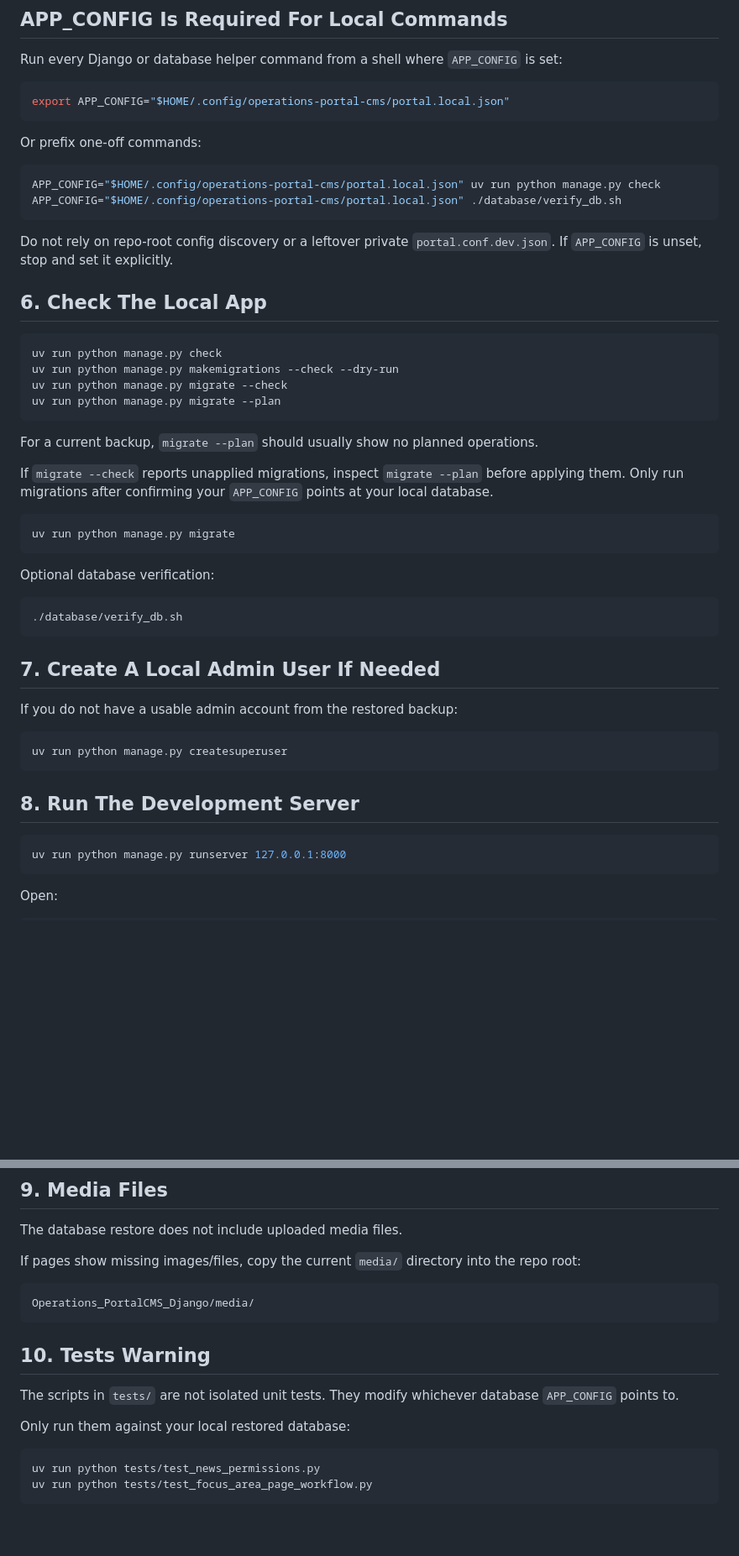
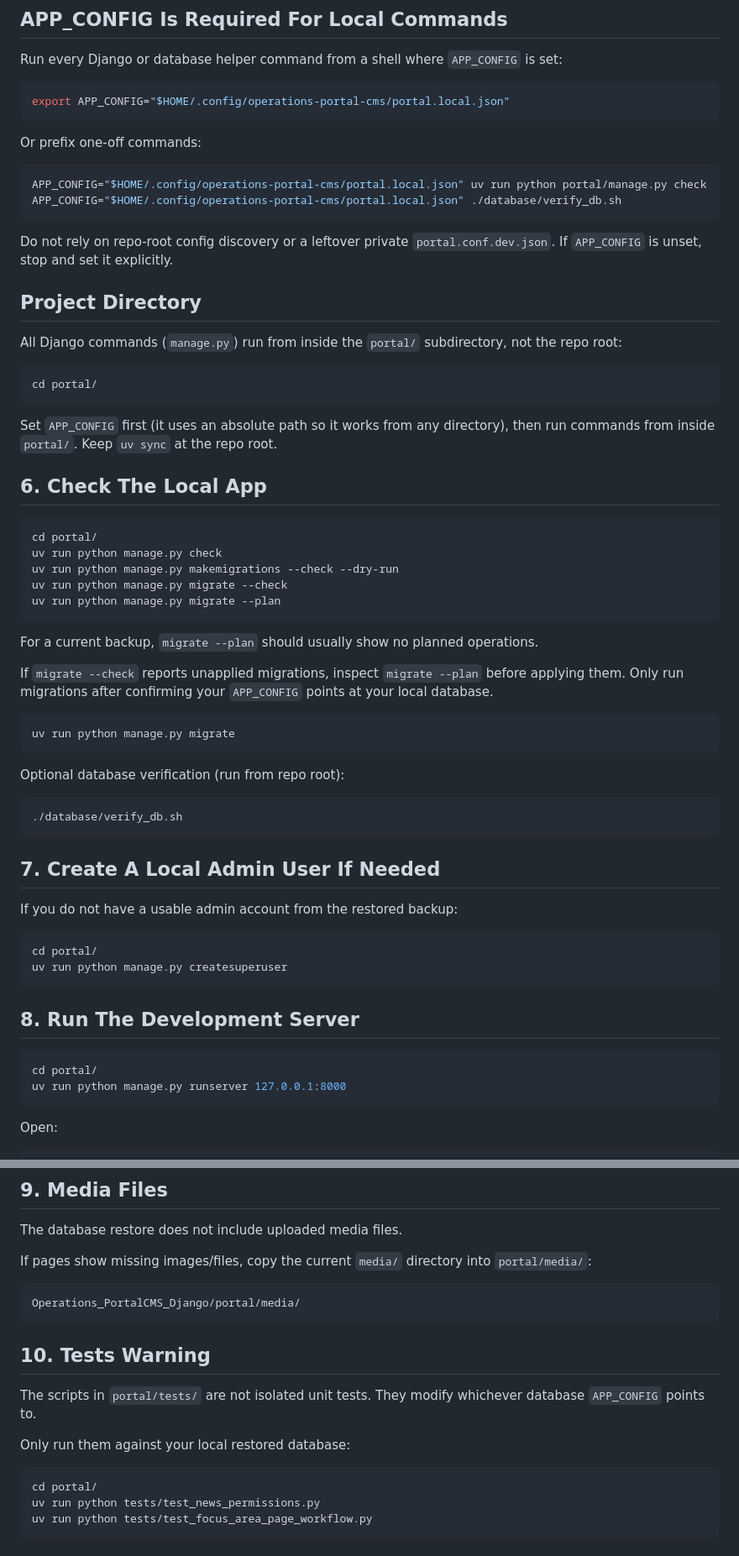
Before and after one commit to access-ci-org/Operations_PortalCMS_Django, a Markdown page: developer_Steps.md, 2 parts joined by grey strips. Shown at 84% size. GitHub-like rendering; blank space fills up the shorter version.

Commit message:
docs: update developer_Steps.md for portal/ project directory structure
- Add cd portal/ before all manage.py commands (check, migrate, runserver, createsuperuser, tests)
- Add Project Directory section explaining the split: uv sync at repo root, manage.py inside portal/
- Update media path to portal/media/
- Update test paths to portal/tests/
- Update one-off APP_CONFIG prefix example to portal/manage.py

````diff
--- a/developer_Steps.md
+++ b/developer_Steps.md
@@ -168,15 +170,26 @@ export APP_CONFIG="$HOME/.config/operations-portal-cms/portal.local.json"
 Or prefix one-off commands:
 
 ```bash
-APP_CONFIG="$HOME/.config/operations-portal-cms/portal.local.json" uv run python manage.py check
+APP_CONFIG="$HOME/.config/operations-portal-cms/portal.local.json" uv run python portal/manage.py check
 APP_CONFIG="$HOME/.config/operations-portal-cms/portal.local.json" ./database/verify_db.sh
 ```
 
 Do not rely on repo-root config discovery or a leftover private `portal.conf.dev.json`. If `APP_CONFIG` is unset, stop and set it explicitly.
 
+## Project Directory
+
+All Django commands (`manage.py`) run from inside the `portal/` subdirectory, not the repo root:
+
+```bash
+cd portal/
+```
+
+Set `APP_CONFIG` first (it uses an absolute path so it works from any directory), then run commands from inside `portal/`. Keep `uv sync` at the repo root.
+
 ## 6. Check The Local App
 
 ```bash
+cd portal/
 uv run python manage.py check
 uv run python manage.py makemigrations --check --dry-run
 uv run python manage.py migrate --check
@@ -191,7 +204,7 @@ If `migrate --check` reports unapplied migrations, inspect `migrate --plan` befo
 uv run python manage.py migrate
 ```
 
-Optional database verification:
+Optional database verification (run from repo root):
 
 ```bash
 ./database/verify_db.sh
@@ -202,12 +215,14 @@ Optional database verification:
 If you do not have a usable admin account from the restored backup:
 
 ```bash
+cd portal/
 uv run python manage.py createsuperuser
 ```
 
 ## 8. Run The Development Server
 
 ```bash
+cd portal/
 uv run python manage.py runserver 127.0.0.1:8000
 ```
 
@@ -227,19 +242,20 @@ http://127.0.0.1:8000/admin/
 
 The database restore does not include uploaded media files.
 
-If pages show missing images/files, copy the current `media/` directory into the repo root:
+If pages show missing images/files, copy the current `media/` directory into `portal/media/`:
 
 ```text
-Operations_PortalCMS_Django/media/
+Operations_PortalCMS_Django/portal/media/
 ```
 
 ## 10. Tests Warning
 
-The scripts in `tests/` are not isolated unit tests. They modify whichever database `APP_CONFIG` points to.
+The scripts in `portal/tests/` are not isolated unit tests. They modify whichever database `APP_CONFIG` points to.
 
 Only run them against your local restored database:
 
 ```bash
+cd portal/
 uv run python tests/test_news_permissions.py
 uv run python tests/test_focus_area_page_workflow.py
 ```
````
Also changed, not shown: other parts of developer_Steps.md (+2 -0 lines).
